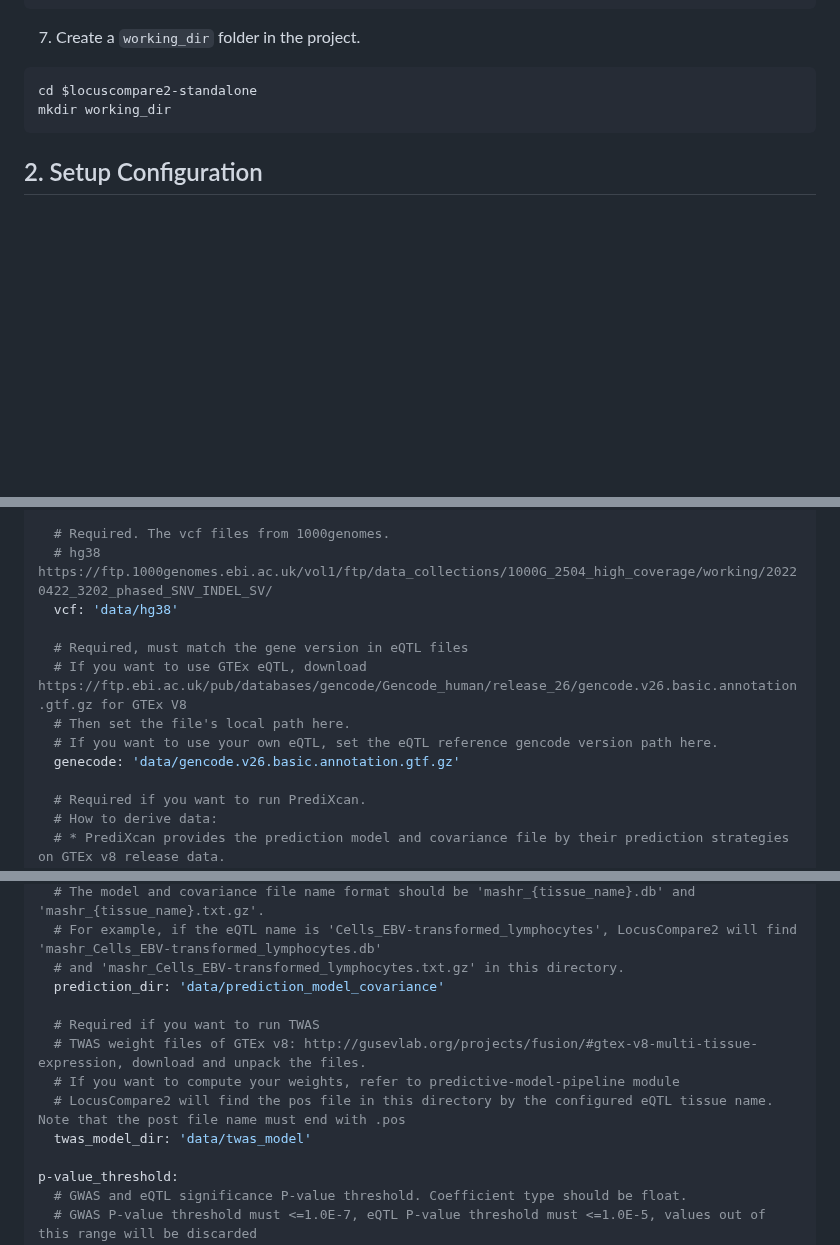
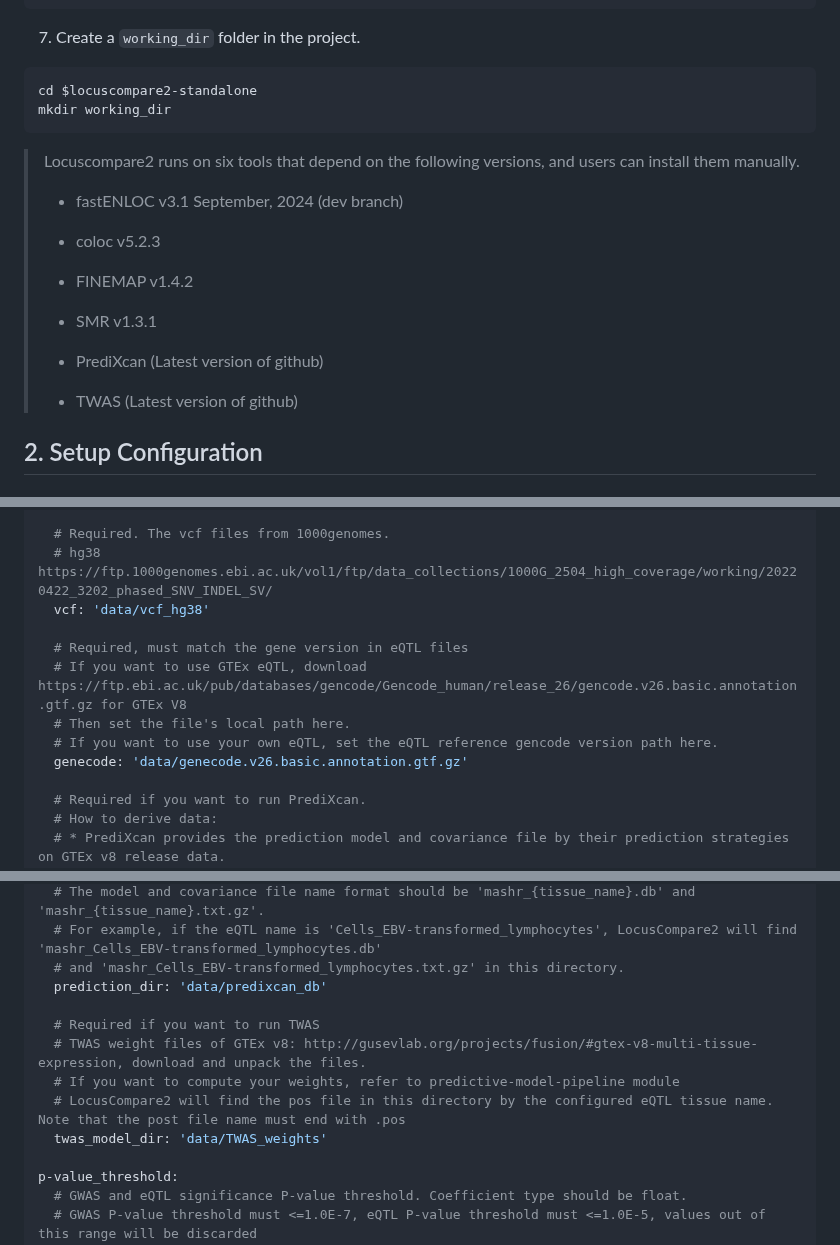
Before and after one commit to boxiangliulab/locuscompare2-standalone, a Markdown page: README.md, 3 parts joined by grey strips. GitHub-like rendering; blank space fills up the shorter version.

````diff
--- a/README.md
+++ b/README.md
@@ -84,6 +84,18 @@ cd $locuscompare2-standalone
 mkdir working_dir
 ```
 
+> Locuscompare2 runs on six tools that depend on the following versions, and users can install them manually.
+>
+> - fastENLOC v3.1 September, 2024 (dev branch)
+>
+> - coloc v5.2.3
+>
+> - FINEMAP v1.4.2
+>
+> - SMR v1.3.1
+> - PrediXcan (Latest version of github)
+> - TWAS (Latest version of github)
+
 ## 2. Setup Configuration
 
 ### Build LocusCompare2 config file ([Sample](./config.yml))
@@ -190,13 +202,13 @@ input:
 
   # Required. The vcf files from 1000genomes.
   # hg38 https://ftp.1000genomes.ebi.ac.uk/vol1/ftp/data_collections/1000G_2504_high_coverage/working/20220422_3202_phased_SNV_INDEL_SV/
-  vcf: 'data/hg38'
+  vcf: 'data/vcf_hg38'
 
   # Required, must match the gene version in eQTL files
   # If you want to use GTEx eQTL, download https://ftp.ebi.ac.uk/pub/databases/gencode/Gencode_human/release_26/gencode.v26.basic.annotation.gtf.gz for GTEx V8
   # Then set the file's local path here.
   # If you want to use your own eQTL, set the eQTL reference gencode version path here.
-  genecode: 'data/gencode.v26.basic.annotation.gtf.gz'
+  genecode: 'data/genecode.v26.basic.annotation.gtf.gz'
 
   # Required if you want to run PrediXcan.
   # How to derive data:
@@ -209,13 +221,13 @@ input:
   # The model and covariance file name format should be 'mashr_{tissue_name}.db' and 'mashr_{tissue_name}.txt.gz'.
   # For example, if the eQTL name is 'Cells_EBV-transformed_lymphocytes', LocusCompare2 will find 'mashr_Cells_EBV-transformed_lymphocytes.db'
   # and 'mashr_Cells_EBV-transformed_lymphocytes.txt.gz' in this directory.
-  prediction_dir: 'data/prediction_model_covariance'
+  prediction_dir: 'data/predixcan_db'
 
   # Required if you want to run TWAS
   # TWAS weight files of GTEx v8: http://gusevlab.org/projects/fusion/#gtex-v8-multi-tissue-expression, download and unpack the files.
   # If you want to compute your weights, refer to predictive-model-pipeline module
   # LocusCompare2 will find the pos file in this directory by the configured eQTL tissue name. Note that the post file name must end with .pos
-  twas_model_dir: 'data/twas_model'
+  twas_model_dir: 'data/TWAS_weights'
 
 p-value_threshold:
   # GWAS and eQTL significance P-value threshold. Coefficient type should be float.
````
Also changed, not shown: other parts of README.md (+2 -2 lines).
